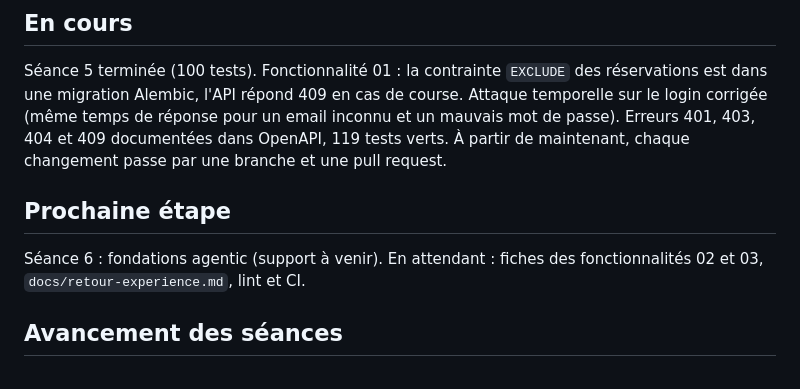
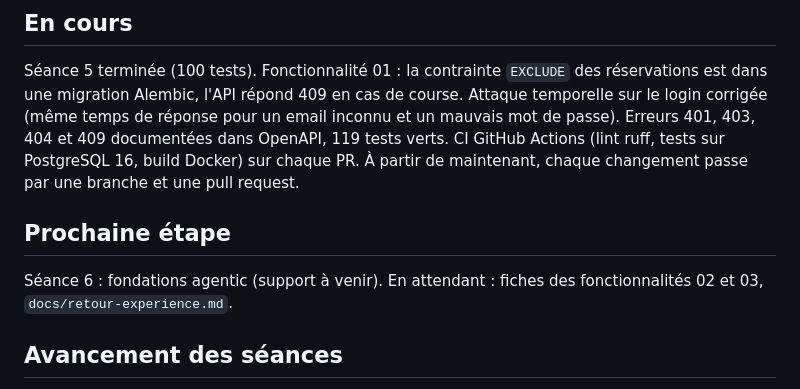
Before and after one commit to Remy-AbdoulMazidou/gearshare, a Markdown page: docs/suivi/SUIVI.md, the part around one of its changes. Drawn GitHub-style.

```diff
--- a/docs/suivi/SUIVI.md
+++ b/docs/suivi/SUIVI.md
@@ -7,13 +7,14 @@ Dernière mise à jour : 2026-11-07
 Séance 5 terminée (100 tests). Fonctionnalité 01 : la contrainte `EXCLUDE` des réservations est
 dans une migration Alembic, l'API répond 409 en cas de course. Attaque temporelle sur le login
 corrigée (même temps de réponse pour un email inconnu et un mauvais mot de passe). Erreurs 401,
-403, 404 et 409 documentées dans OpenAPI, 119 tests verts.
+403, 404 et 409 documentées dans OpenAPI, 119 tests verts. CI GitHub Actions (lint ruff, tests sur
+PostgreSQL 16, build Docker) sur chaque PR.
 À partir de maintenant, chaque changement passe par une branche et une pull request.
 
 ## Prochaine étape
 
 Séance 6 : fondations agentic (support à venir). En attendant : fiches des fonctionnalités 02 et
-03, `docs/retour-experience.md`, lint et CI.
+03, `docs/retour-experience.md`.
 
 ## Avancement des séances
 
```
Also changed, not shown: other parts of docs/suivi/SUIVI.md (+1 -1 lines), docs/suivi/journal.md (+6 -0 lines).
